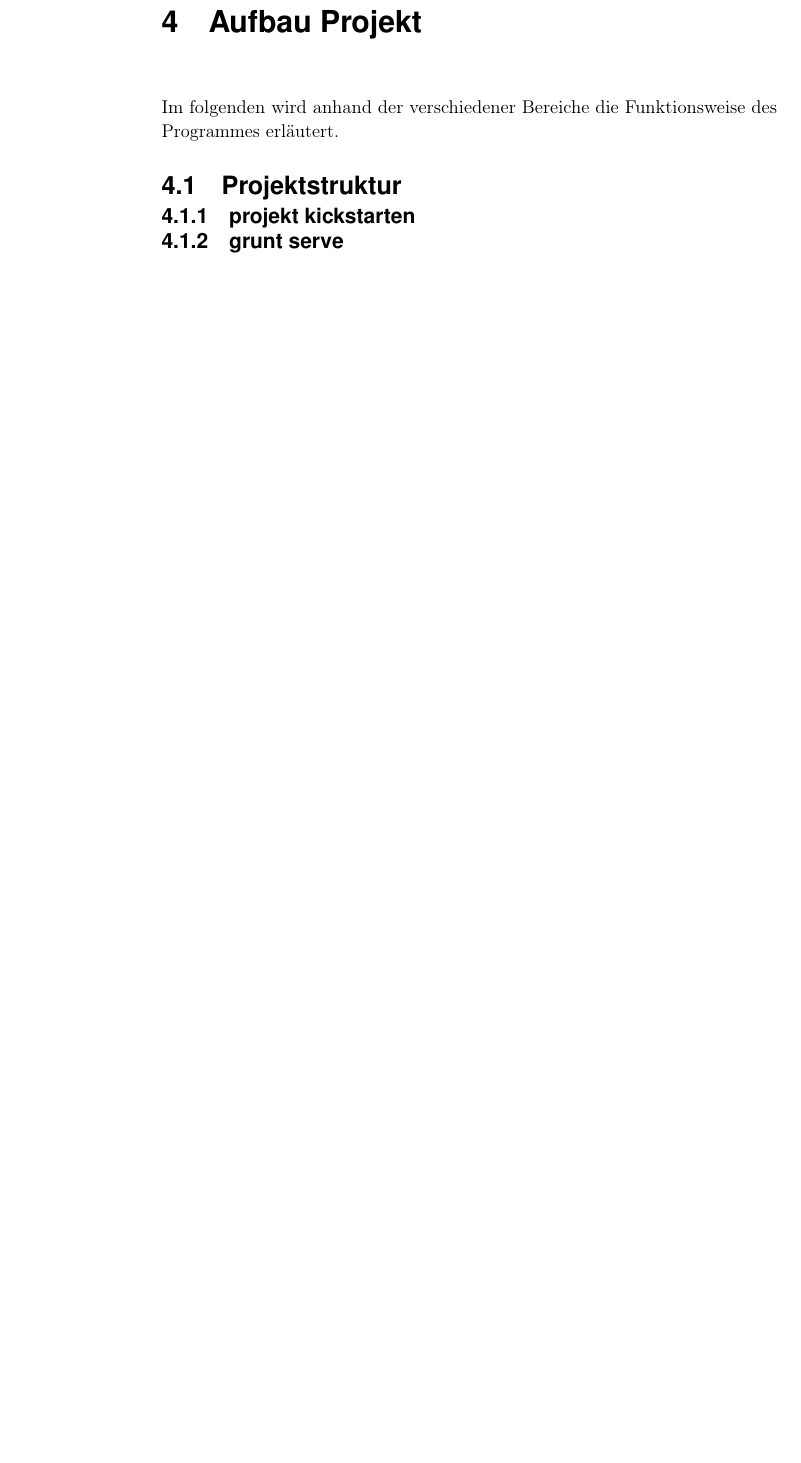
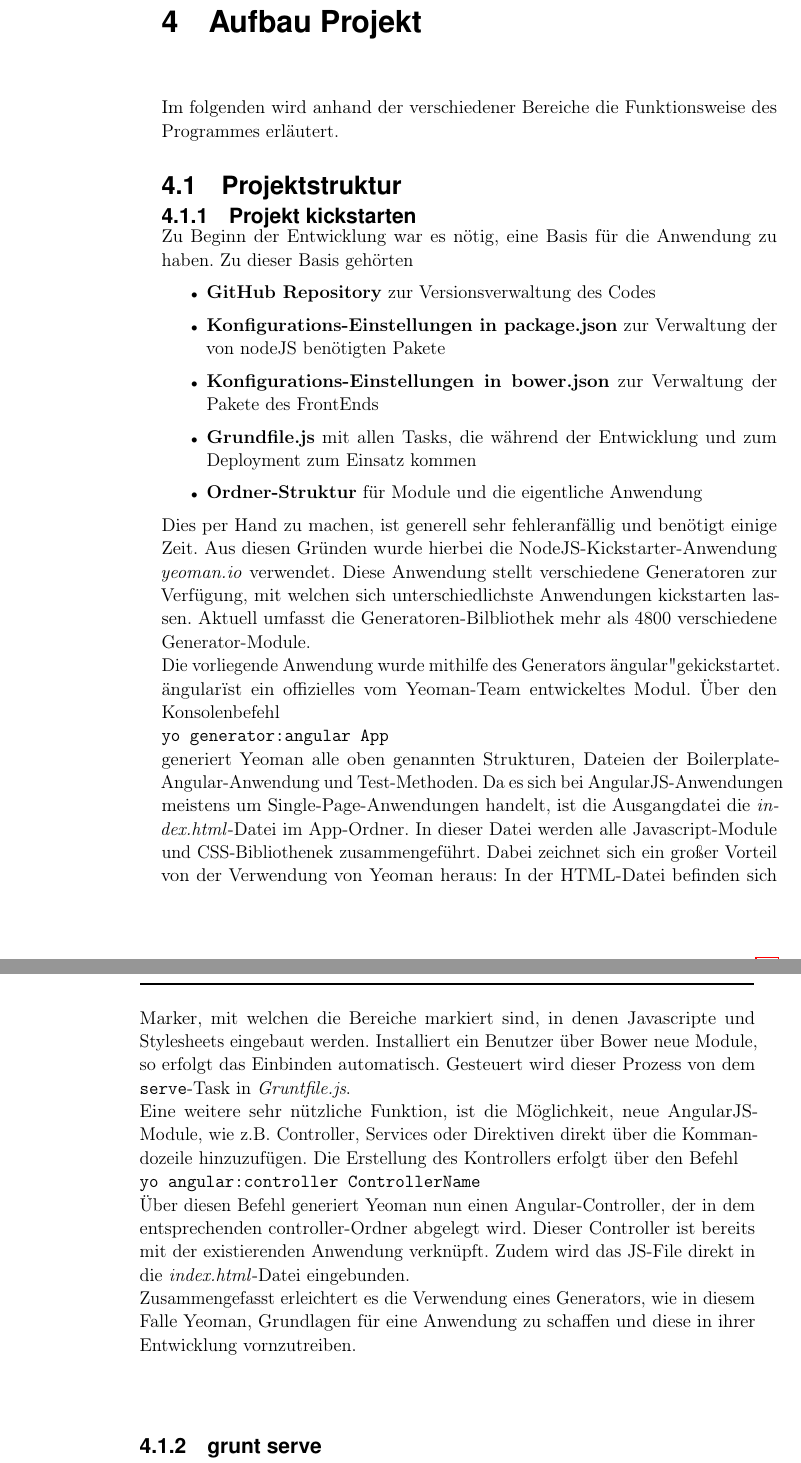
Before and after one commit to handball10/eva-ss2016, a LaTeX book (documentation/main.tex, which reads documentation/content/04-work.tex): part of page 14 of 27 before the commit and two parts of pages 14 and 15 of 29 after it, the two joined at a grey line, cut so that both start at the same text, the shorter picture padded with empty space. Compiled offline with pdfLaTeX.

Commit message:
* kickstart doku

```diff
--- a/documentation/content/04-work.tex
+++ b/documentation/content/04-work.tex
@@ -3,7 +3,33 @@ Im folgenden wird anhand der verschiedener Bereiche die Funktionsweise des Progr
 
 
 \section{Projektstruktur}
-\subsection{projekt kickstarten}
+\subsection{Projekt kickstarten}
+Zu Beginn der Entwicklung war es nötig, eine Basis für die Anwendung zu haben. Zu dieser Basis gehörten
+\begin{itemize}
+\item \textbf{GitHub Repository} zur Versionsverwaltung des Codes
+\item \textbf{Konfigurations-Einstellungen in package.json} zur Verwaltung der von nodeJS benötigten Pakete
+\item \textbf{Konfigurations-Einstellungen in bower.json} zur Verwaltung der Pakete des FrontEnds
+\item \textbf{Grundfile.js} mit allen Tasks, die während der Entwicklung und zum Deployment zum Einsatz kommen
+\item \textbf{Ordner-Struktur} für Module und die eigentliche Anwendung
+\end{itemize}
+
+Dies per Hand zu machen, ist generell sehr fehleranfällig und benötigt einige Zeit. Aus diesen Gründen wurde hierbei die NodeJS-Kickstarter-Anwendung \textit{yeoman.io} verwendet.
+Diese Anwendung stellt verschiedene Generatoren zur Verfügung, mit welchen sich unterschiedlichste Anwendungen kickstarten lassen. Aktuell umfasst die Generatoren-Bilbliothek mehr als 4800 verschiedene
+Generator-Module.\\
+Die vorliegende Anwendung wurde mithilfe des Generators "angular" gekickstartet. "angular" ist ein offizielles vom Yeoman-Team entwickeltes Modul.
+Über den Konsolenbefehl\\
+\texttt{yo generator:angular App}\\
+generiert Yeoman alle oben genannten Strukturen, Dateien der Boilerplate-Angular-Anwendung und Test-Methoden.
+Da es sich bei AngularJS-Anwendungen meistens um Single-Page-Anwendungen handelt, ist die Ausgangdatei die \textit{index.html}-Datei im App-Ordner.
+In dieser Datei werden alle Javascript-Module und CSS-Bibliothenek zusammengeführt. Dabei zeichnet sich ein großer Vorteil von der Verwendung von Yeoman heraus:
+In der HTML-Datei befinden sich Marker, mit welchen die Bereiche markiert sind, in denen Javascripte und Stylesheets eingebaut werden. Installiert ein Benutzer über Bower neue Module, so erfolgt das Einbinden automatisch.
+Gesteuert wird dieser Prozess von dem \texttt{serve}-Task in \textit{Gruntfile.js}.\\
+Eine weitere sehr nützliche Funktion, ist die Möglichkeit, neue AngularJS-Module, wie z.B. Controller, Services oder Direktiven direkt über die Kommandozeile hinzuzufügen.
+Die Erstellung des Kontrollers erfolgt über den Befehl \\
+\texttt{yo angular:controller ControllerName}\\
+Über diesen Befehl generiert Yeoman nun einen Angular-Controller, der in dem entsprechenden controller-Ordner abgelegt wird. Dieser Controller ist bereits mit der existierenden Anwendung
+ verknüpft. Zudem wird das JS-File direkt in die \textit{index.html}-Datei eingebunden.\\
+ Zusammengefasst erleichtert es die Verwendung eines Generators, wie in diesem Falle Yeoman, Grundlagen für eine Anwendung zu schaffen und diese in ihrer Entwicklung vornzutreiben.
 \subsection{grunt serve}
 
 %TODO write something about the structur and kickstart and so on
```
